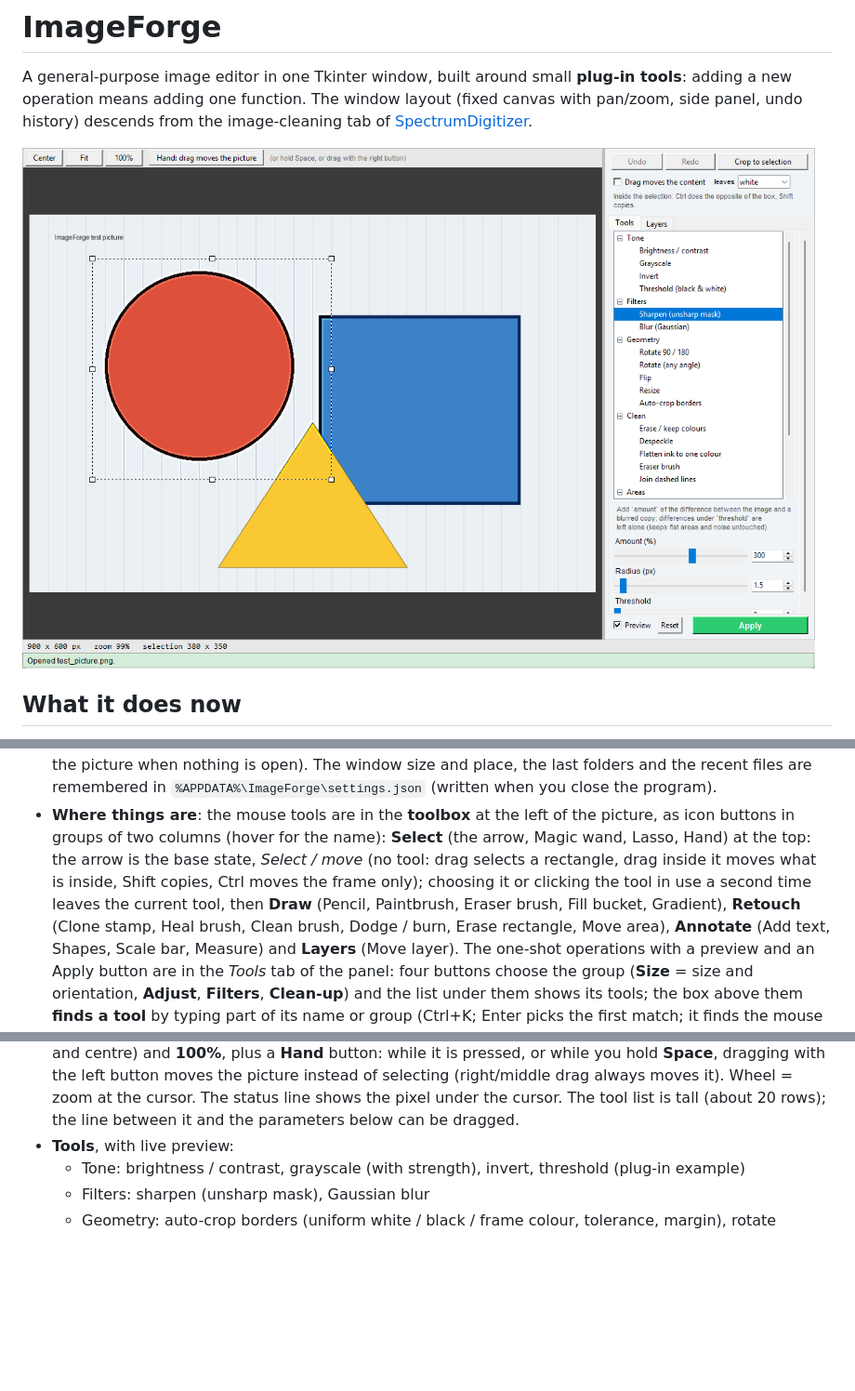
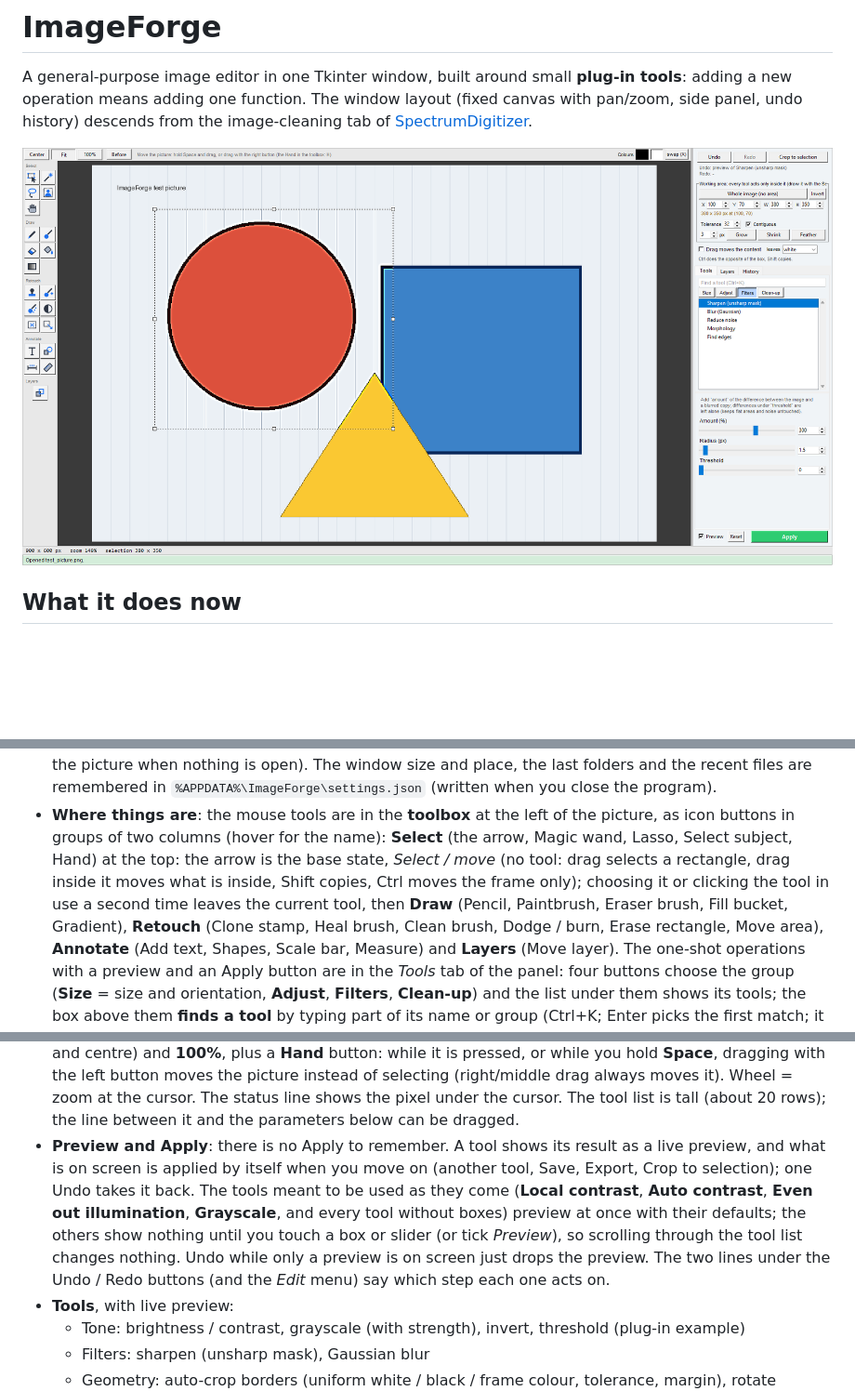
Before and after one commit to milanone/ImageForge, a Markdown page: README.md, 3 parts joined by grey strips. Shown at 93% size. GitHub-like rendering; pictures changed too: screenshot.png; blank space fills up the shorter version.

Commit message:
Refresh the screenshot (new toolbox) and document the preview / Apply rule, Undo labels and the drawings upscale model
Co-Authored-By: Claude Sonnet 5.5 <noreply@anthropic.com>

```diff
--- a/README.md
+++ b/README.md
@@ -64,7 +64,7 @@ descends from the image-cleaning tab of [SpectrumDigitizer](https://github.com/m
   size and place, the last folders and the recent files are remembered in `%APPDATA%\ImageForge\settings.json` (written when you
   close the program).
 - **Where things are**: the mouse tools are in the **toolbox** at the left of the picture, as icon buttons in groups of two columns (hover for the
-  name): **Select** (the arrow, Magic wand, Lasso, Hand) at the top: the arrow is the base state, *Select / move* (no tool: drag selects a rectangle, drag inside it moves what is inside, Shift copies, Ctrl moves the frame only); choosing it or clicking the tool in use a second time leaves the current tool, then **Draw** (Pencil, Paintbrush, Eraser brush, Fill bucket, Gradient), **Retouch** (Clone stamp, Heal brush, Clean brush, Dodge / burn, Erase rectangle, Move area),
+  name): **Select** (the arrow, Magic wand, Lasso, Select subject, Hand) at the top: the arrow is the base state, *Select / move* (no tool: drag selects a rectangle, drag inside it moves what is inside, Shift copies, Ctrl moves the frame only); choosing it or clicking the tool in use a second time leaves the current tool, then **Draw** (Pencil, Paintbrush, Eraser brush, Fill bucket, Gradient), **Retouch** (Clone stamp, Heal brush, Clean brush, Dodge / burn, Erase rectangle, Move area),
   **Annotate** (Add text, Shapes, Scale bar, Measure) and **Layers** (Move layer). The one-shot
   operations with a preview and an Apply button are in the *Tools* tab of the panel: four buttons choose the group (**Size** = size and
   orientation, **Adjust**, **Filters**, **Clean-up**) and the list under them shows its tools; the box above them **finds a tool** by typing
@@ -80,6 +80,11 @@ descends from the image-cleaning tab of [SpectrumDigitizer](https://github.com/m
   centre) and **100%**, plus a **Hand** button: while it is pressed, or while you hold **Space**, dragging with the left
   button moves the picture instead of selecting (right/middle drag always moves it). Wheel = zoom at the cursor.
   The status line shows the pixel under the cursor. The tool list is tall (about 20 rows); the line between it and the parameters below can be dragged.
+- **Preview and Apply**: there is no Apply to remember. A tool shows its result as a live preview, and what is on screen is applied by itself when you
+  move on (another tool, Save, Export, Crop to selection); one Undo takes it back. The tools meant to be used as they come (**Local contrast**,
+  **Auto contrast**, **Even out illumination**, **Grayscale**, and every tool without boxes) preview at once with their defaults; the others
+  show nothing until you touch a box or slider (or tick *Preview*), so scrolling through the tool list changes nothing. Undo while only a preview
+  is on screen just drops the preview. The two lines under the Undo / Redo buttons (and the *Edit* menu) say which step each one acts on.
 - **Tools**, with live preview:
   - Tone: brightness / contrast, grayscale (with strength), invert, threshold (plug-in example)
   - Filters: sharpen (unsharp mask), Gaussian blur
```
Also changed, not shown: other parts of README.md (+1 -1 lines), 1 other file.
